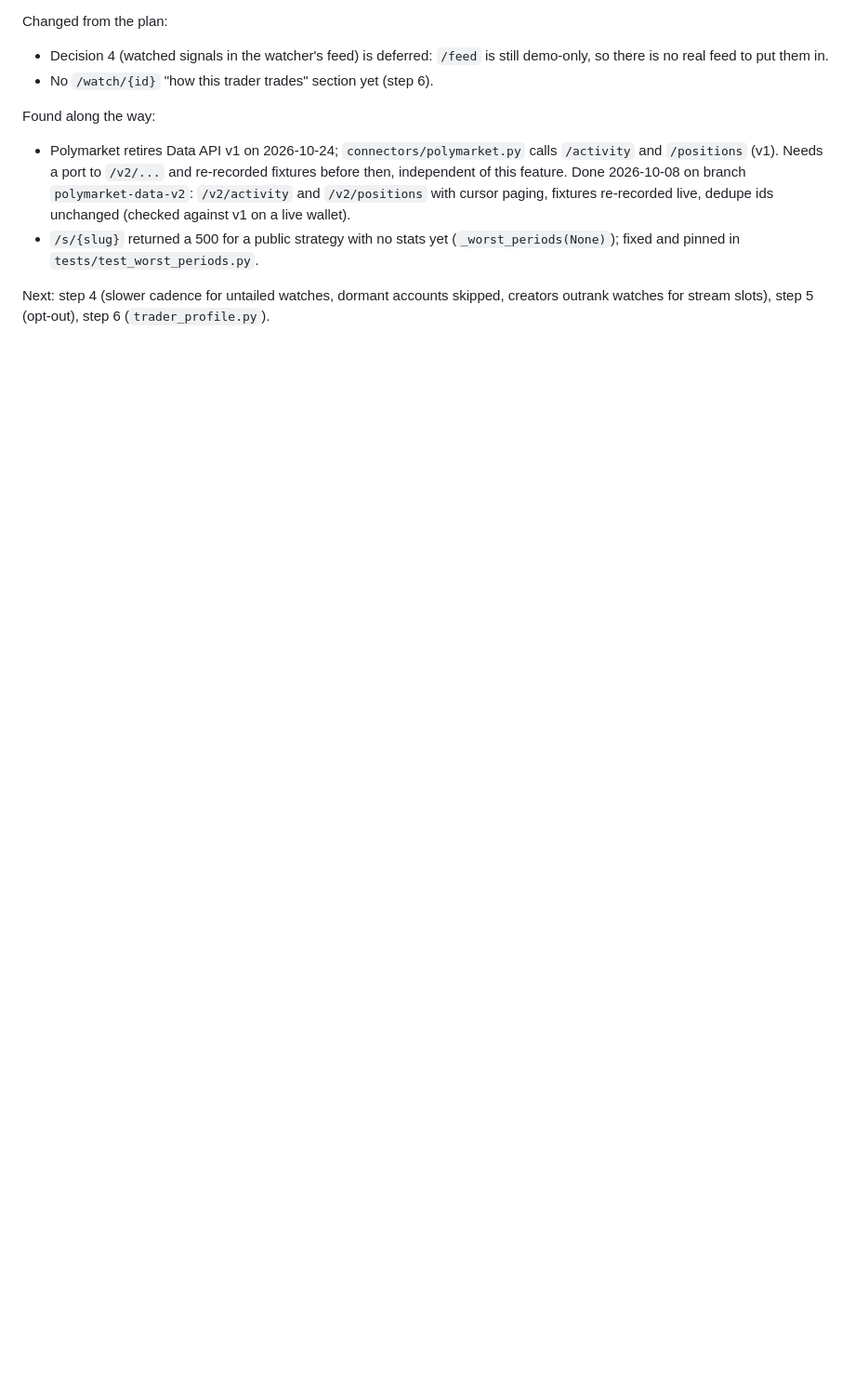
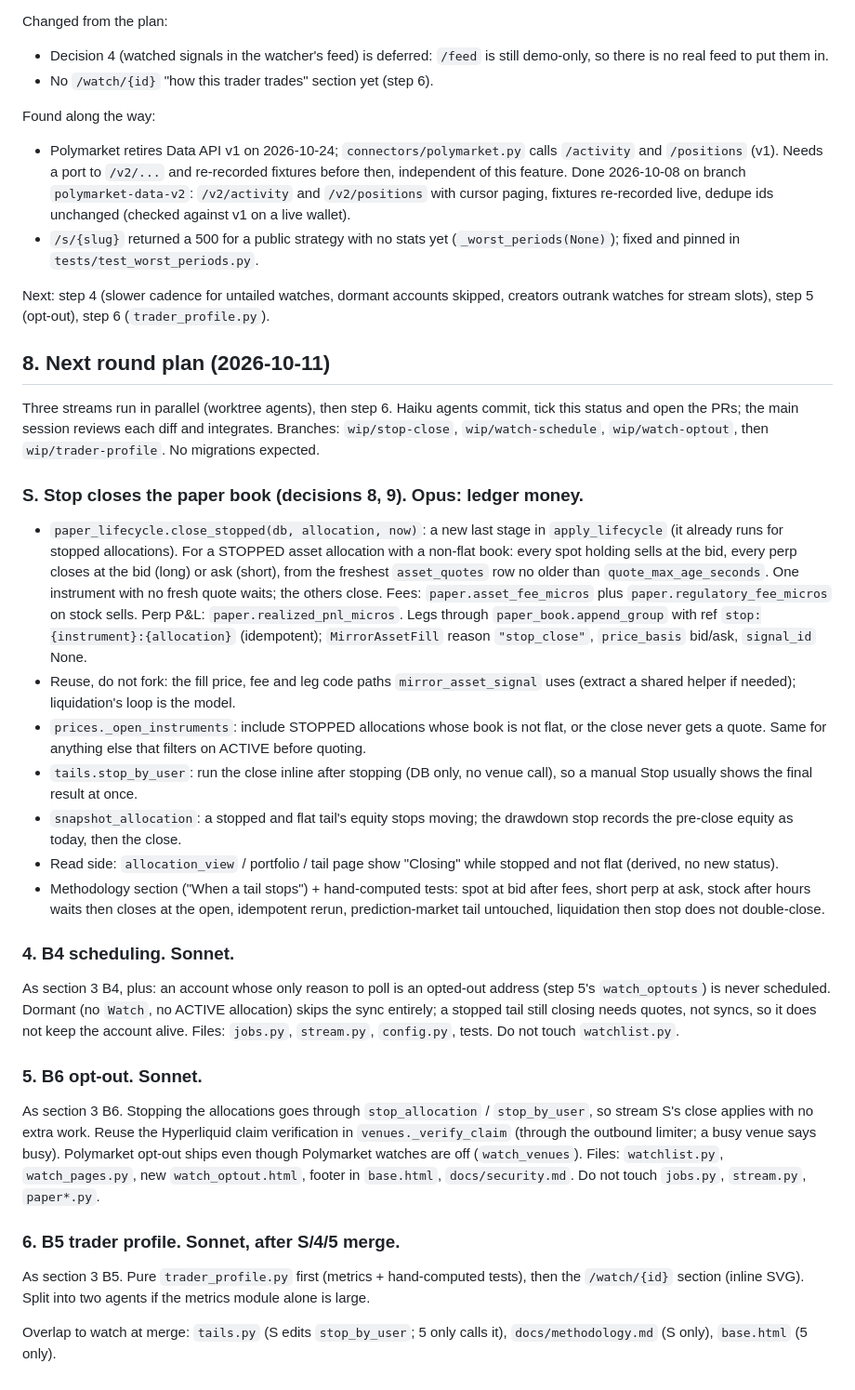
Before and after one commit to aiden-f-dsouza/alphamarket, a Markdown page: docs/copy_strategies_implementation.md, the part around one of its changes. Shown at 93% size. Rendered like a GitHub page; blank space fills up the shorter version.

Commit message:
Docs: copy strategies next round plan (stop closes the book, steps 4-6)
Co-Authored-By: Claude Opus 5.5 <noreply@anthropic.com>

```diff
--- a/docs/copy_strategies_implementation.md
+++ b/docs/copy_strategies_implementation.md
@@ -277,3 +283,65 @@ Found along the way:
 Next: step 4 (slower cadence for untailed watches, dormant accounts skipped,
 creators outrank watches for stream slots), step 5 (opt-out), step 6
 (`trader_profile.py`).
+
+## 8. Next round plan (2026-10-11)
+
+Three streams run in parallel (worktree agents), then step 6. Haiku agents
+commit, tick this status and open the PRs; the main session reviews each
+diff and integrates. Branches: `wip/stop-close`, `wip/watch-schedule`,
+`wip/watch-optout`, then `wip/trader-profile`. No migrations expected.
+
+### S. Stop closes the paper book (decisions 8, 9). Opus: ledger money.
+
+- `paper_lifecycle.close_stopped(db, allocation, now)`: a new last stage in
+  `apply_lifecycle` (it already runs for stopped allocations). For a STOPPED
+  asset allocation with a non-flat book: every spot holding sells at the bid,
+  every perp closes at the bid (long) or ask (short), from the freshest
+  `asset_quotes` row no older than `quote_max_age_seconds`. One instrument
+  with no fresh quote waits; the others close. Fees: `paper.asset_fee_micros`
+  plus `paper.regulatory_fee_micros` on stock sells. Perp P&L:
+  `paper.realized_pnl_micros`. Legs through `paper_book.append_group` with
+  ref `stop:{instrument}:{allocation}` (idempotent); `MirrorAssetFill`
+  reason `"stop_close"`, `price_basis` bid/ask, `signal_id` None.
+- Reuse, do not fork: the fill price, fee and leg code paths `mirror_asset_signal`
+  uses (extract a shared helper if needed); liquidation's loop is the model.
+- `prices._open_instruments`: include STOPPED allocations whose book is not
+  flat, or the close never gets a quote. Same for anything else that filters
+  on ACTIVE before quoting.
+- `tails.stop_by_user`: run the close inline after stopping (DB only, no
+  venue call), so a manual Stop usually shows the final result at once.
+- `snapshot_allocation`: a stopped and flat tail's equity stops moving; the
+  drawdown stop records the pre-close equity as today, then the close.
+- Read side: `allocation_view` / portfolio / tail page show "Closing" while
+  stopped and not flat (derived, no new status).
+- Methodology section ("When a tail stops") + hand-computed tests: spot at
+  bid after fees, short perp at ask, stock after hours waits then closes at
+  the open, idempotent rerun, prediction-market tail untouched, liquidation
+  then stop does not double-close.
+
+### 4. B4 scheduling. Sonnet.
+
+As section 3 B4, plus: an account whose only reason to poll is an opted-out
+address (step 5's `watch_optouts`) is never scheduled. Dormant (no `Watch`,
+no ACTIVE allocation) skips the sync entirely; a stopped tail still closing
+needs quotes, not syncs, so it does not keep the account alive. Files:
+`jobs.py`, `stream.py`, `config.py`, tests. Do not touch `watchlist.py`.
+
+### 5. B6 opt-out. Sonnet.
+
+As section 3 B6. Stopping the allocations goes through `stop_allocation` /
+`stop_by_user`, so stream S's close applies with no extra work. Reuse the
+Hyperliquid claim verification in `venues._verify_claim` (through the
+outbound limiter; a busy venue says busy). Polymarket opt-out ships even
+though Polymarket watches are off (`watch_venues`). Files: `watchlist.py`,
+`watch_pages.py`, new `watch_optout.html`, footer in `base.html`,
+`docs/security.md`. Do not touch `jobs.py`, `stream.py`, `paper*.py`.
+
+### 6. B5 trader profile. Sonnet, after S/4/5 merge.
+
+As section 3 B5. Pure `trader_profile.py` first (metrics + hand-computed
+tests), then the `/watch/{id}` section (inline SVG). Split into two agents
+if the metrics module alone is large.
+
+Overlap to watch at merge: `tails.py` (S edits `stop_by_user`; 5 only calls
+it), `docs/methodology.md` (S only), `base.html` (5 only).
```
Also changed, not shown: other parts of docs/copy_strategies_implementation.md (+6 -0 lines).
